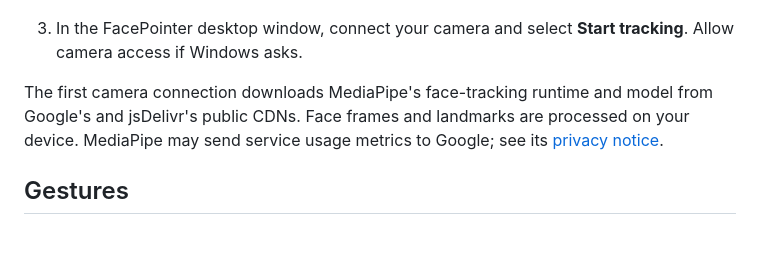
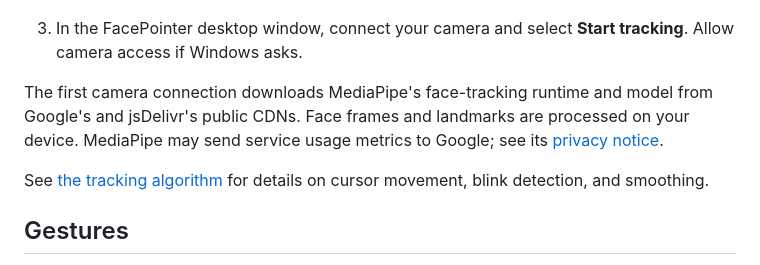
Before and after one commit to xyrotechpro-hub/xyrotech, a Markdown page: README.md, the part around the change. GitHub-like rendering; blank space fills up the shorter version.

Commit message:
Explain face and blink tracking algorithm

```diff
--- a/README.md
+++ b/README.md
@@ -23,6 +23,8 @@ FacePointer is a Go-based Windows desktop app for hands-free pointer control. It
 
 The first camera connection downloads MediaPipe's face-tracking runtime and model from Google's and jsDelivr's public CDNs. Face frames and landmarks are processed on your device. MediaPipe may send service usage metrics to Google; see its [privacy notice](https://developers.google.com/edge/mediapipe/solutions/tasks#mediapipe_tasks_privacy_notice).
 
+See [the tracking algorithm](docs/ALGORITHM.md) for details on cursor movement, blink detection, and smoothing.
+
 ## Gestures
 
 - Move your head to move the normal Windows pointer; the physical mouse remains usable too. Use **Calibrate neutral position** while facing forward to reset the center.
```
Also changed, not shown: docs/ALGORITHM.md (added, +20 -0 lines).
